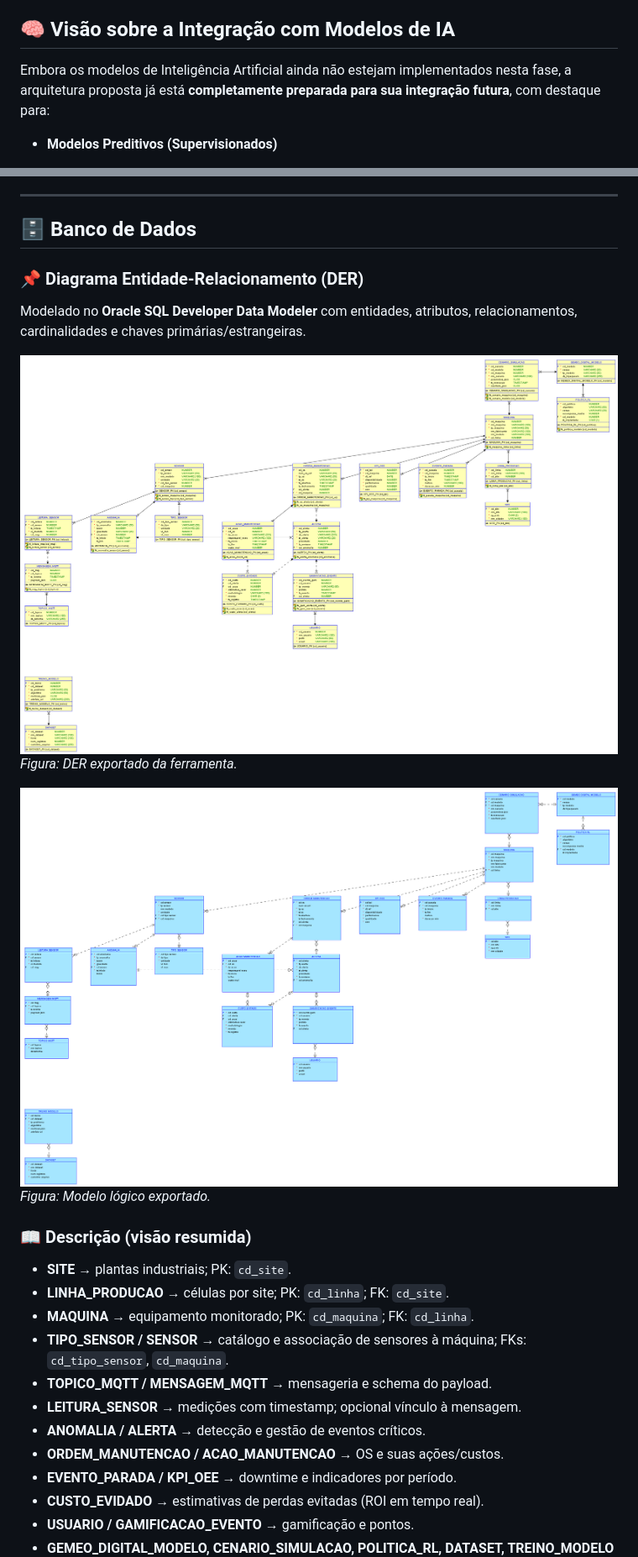
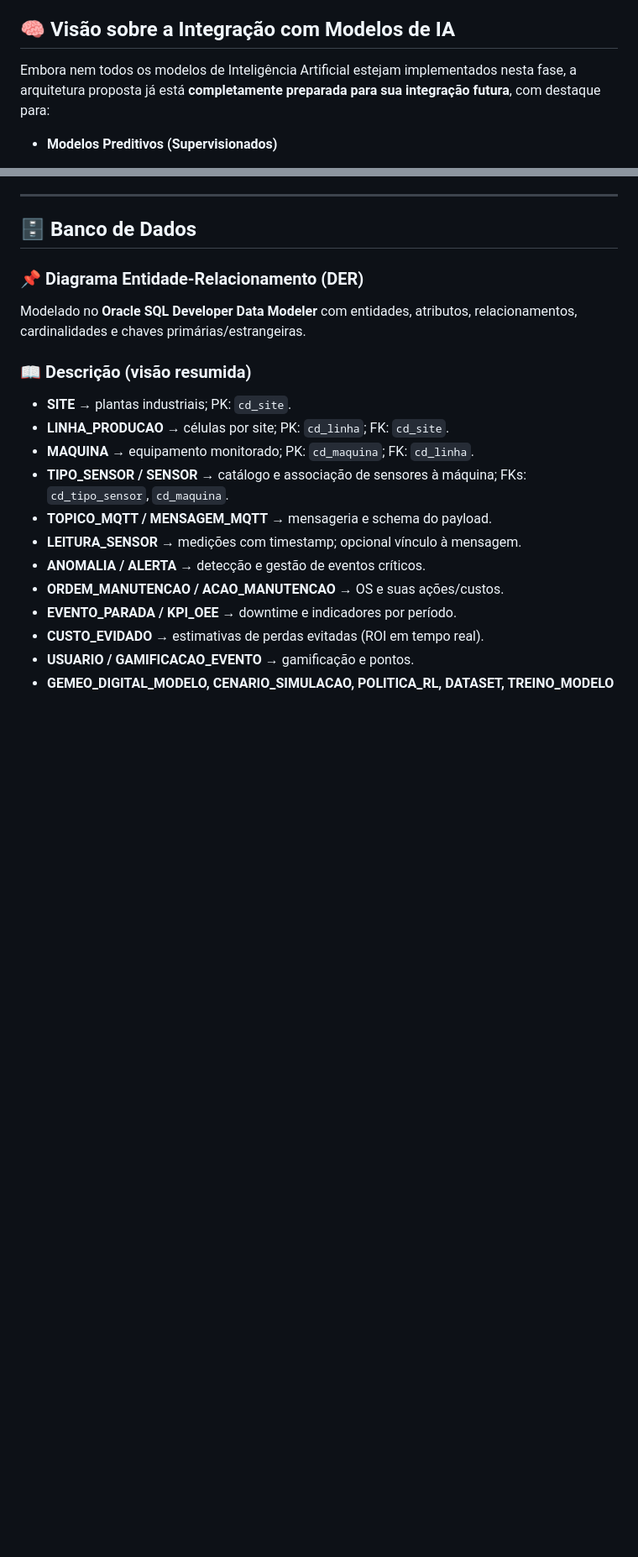
Before and after one commit to jonsilva91/Challenge_Hermes_Reply, a Markdown page: README.md, 2 parts joined by grey strips. Shown: that part at 84% size. Rendered like a GitHub page; blank space fills up the shorter version.

```diff
--- a/README.md
+++ b/README.md
@@ -172,7 +172,7 @@ Essa abordagem transforma o PreventAI em uma ferramenta **técnica, estratégica
 
 ## 🧠 Visão sobre a Integração com Modelos de IA
 
-Embora os modelos de Inteligência Artificial ainda não estejam implementados nesta fase, a arquitetura proposta já está **completamente preparada para sua integração futura**, com destaque para:
+Embora nem todos os modelos de Inteligência Artificial estejam implementados nesta fase, a arquitetura proposta já está **completamente preparada para sua integração futura**, com destaque para:
 
 - **Modelos Preditivos (Supervisionados)**
 
@@ -221,12 +221,6 @@ Se necessário, a arquitetura poderá ser replicada localmente (on-premises) com
 ### 📌 Diagrama Entidade-Relacionamento (DER)
 
 Modelado no **Oracle SQL Developer Data Modeler** com entidades, atributos, relacionamentos, cardinalidades e chaves primárias/estrangeiras.
-
-![DER PreventAI](assets/banco_Relacional.png)
-_Figura: DER exportado da ferramenta._
-
-![Modelo Lógico](assets/banco_Logical.png)
-_Figura: Modelo lógico exportado._
 
 ### 📖 Descrição (visão resumida)
 
```
Also changed, not shown: other parts of README.md (+101 -0 lines).
